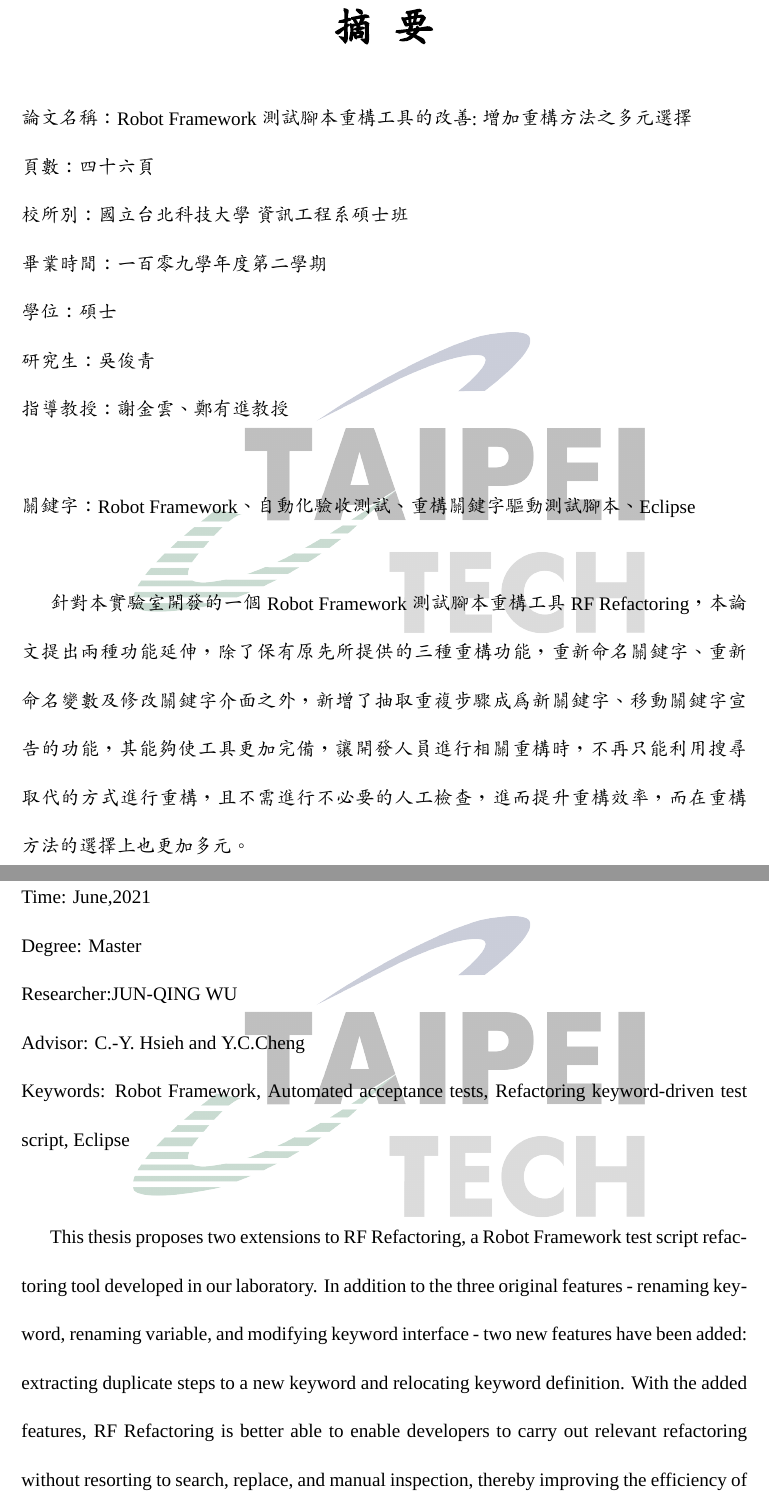
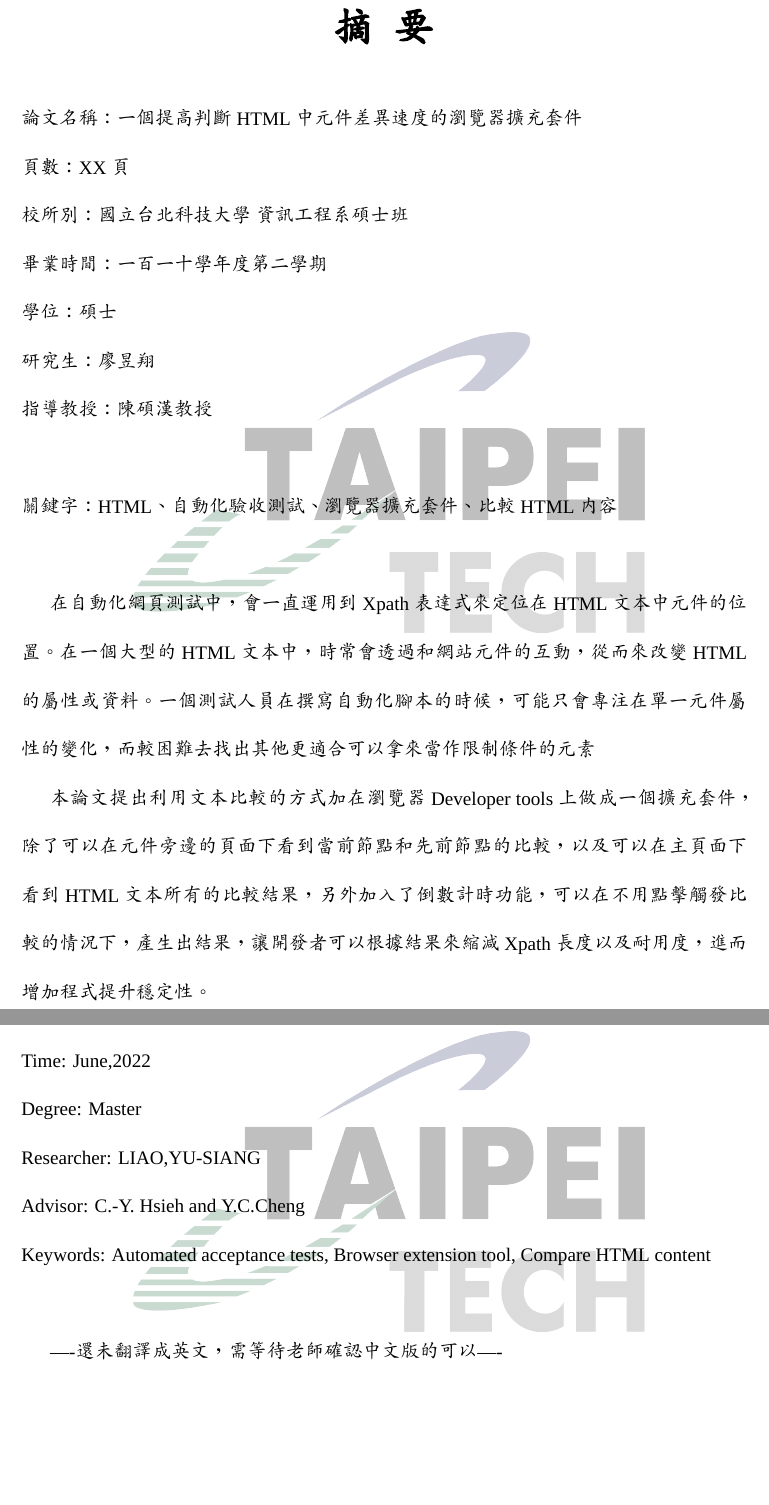
Before and after one commit to fly990314/Thesis_latex_by_Jerry, a LaTeX thesis (Thesis_2022/Jerry-thesis-ntut-2022.tex, which reads Thesis_2022/1-cabstract.tex, Thesis_2022/2-eabstract.tex): two parts of pages 2 and 3 of 57, joined at a grey line, cut so that both start at the same text, the shorter picture padded with empty space. Compiled offline with XeLaTeX; a missing font is replaced by an installed copy or a similar font.

Commit message:
Modify before outline contents.

```diff
--- a/Thesis_2022/1-cabstract.tex
+++ b/Thesis_2022/1-cabstract.tex
@@ -4,24 +4,19 @@
 %基本資訊
 
 \noindent
-論文名稱：Robot Framework測試腳本重構工具的改善:增加重構方法之多元選擇\\
-頁數：四十六頁\\
+論文名稱：一個提高判斷HTML中元件差異速度的瀏覽器擴充套件\\
+頁數：XX頁\\
 校所別：國立台北科技大學~資訊工程系碩士班\\
-畢業時間：一百零九學年度第二學期\\
+畢業時間：一百一十學年度第二學期\\
 學位：碩士\\
-研究生：吳俊青\\
-指導教授：謝金雲、鄭有進教授\\
+研究生：廖昱翔\\
+指導教授：陳碩漢教授\\
 \hspace*{\fill}\\
 \noindent
-關鍵字：Robot Framework、自動化驗收測試、重構關鍵字驅動測試腳本、Eclipse\\
+關鍵字：HTML、自動化驗收測試、瀏覽器擴充套件、比較HTML內容\\
 \hspace*{\fill}\\
 %
 \indent
-針對本實驗室開發的一個Robot Framework測試腳本重構工具RF Refactoring，本論文提出兩種功能延伸，除了保有原先所提供的三種重構功能，重新命名關鍵字、重新命名變數及修改關鍵字介面之外，新增了抽取重複步驟成為新關鍵字、移動關鍵字宣告的功能，其能夠使工具更加完備，讓開發人員進行相關重構時，不再只能利用搜尋取代的方式進行重構，且不需進行不必要的人工檢查，進而提升重構效率，而在重構方法的選擇上也更加多元。
+在自動化網頁測試中，會一直運用到Xpath表達式來定位在HTML文本中元件的位置。在一個大型的HTML文本中，時常會透過和網站元件的互動，從而來改變HTML的屬性或資料。一個測試人員在撰寫自動化腳本的時候，可能只會專注在單一元件屬性的變化，而較困難去找出其他更適合可以拿來當作限制條件的元素
 
-
-%\indent
-%Robot Framework是一種利用關鍵字驅動的自動化驗收測試框架，其擁有良好的可讀性以及擴充性，因此許多專案都會使用Robot Framework開發自動化驗收測試。當專案到達一定的規模大小，並且團隊有既定的程式碼風格時，測試團隊常會遭遇需要重構關鍵字及測試腳本的問題，例如修改關鍵字名稱、抽取重複步驟等等。過去團隊所使用之重構工具提供了三種重構功能，重新命名關鍵字、重新命名變數、修改關鍵字介面，其幫助測試團隊在進行重構時，不再只能利用搜尋取代的方式進行重構，且不需進行不必要的人工檢查，進而提升重構效率。但目前其重構功能仍然是不足的，測試團隊在進行其他類型的重構時，仍須使用目前用來撰寫Robot Framework測試腳本的整合式開發環境(RED、Visual Studio Code)中的搜尋取代工具進行重構，因而造成重構效率的降低，以及人工檢查的疏忽，導致重構的錯誤和缺漏等等。
-%
-%\indent
-%本論文將為團隊使用中的重構工具增加不同的重構功能，使測試團隊在選擇重構方法時，能夠更加多元，而在重構過程中，也能夠省去多餘的人工檢查，避免搜尋的缺漏及取代的錯誤。
+本論文提出利用文本比較的方式加在瀏覽器Developer tools上做成一個擴充套件，除了可以在元件旁邊的頁面下看到當前節點和先前節點的比較，以及可以在主頁面下看到HTML文本所有的比較結果，另外加入了倒數計時功能，可以在不用點擊觸發比較的情況下，產生出結果，讓開發者可以根據結果來縮減Xpath長度以及耐用度，進而增加程式提升穩定性。
--- a/Thesis_2022/2-eabstract.tex
+++ b/Thesis_2022/2-eabstract.tex
@@ -9,11 +9,11 @@
 School: National Taipei University of Technology\\
 Department: Computer Science and Information Engineering\\
-Time: June,2021\\
+Time: June,2022\\
 Degree: Master\\
-Researcher:JUN-QING WU\\
-Advisor: C.-Y. Hsieh and Y.C.Cheng
+Researcher: LIAO,YU-SIANG\\
+Advisor: C.-Y. Hsieh and Y.C.Cheng %待修正
 \hspace*{\fill}\\
-Keywords: Robot Framework, Automated acceptance tests, Refactoring keyword-driven test script, Eclipse\\
+Keywords: Automated acceptance tests, Browser extension tool, Compare HTML content \\
 \hspace*{\fill}\\
-\indent
-This thesis proposes two extensions to RF Refactoring, a Robot Framework test script refactoring tool developed in our laboratory. In addition to the three original features - renaming keyword, renaming variable, and modifying keyword interface - two new features have been added: extracting duplicate steps to a new keyword and relocating keyword definition. With the added features, RF Refactoring is better able to enable developers to carry out relevant refactoring without resorting to search, replace, and manual inspection, thereby improving the efficiency of refactoring.
+\indent %待修正
+----還未翻譯成英文，需等待老師確認中文版的可以----
```
Also changed, not shown: Thesis_2022/3-thanks.tex (+3 -3 lines), Thesis_2022/2-eabstract.tex (4 more changed lines).
